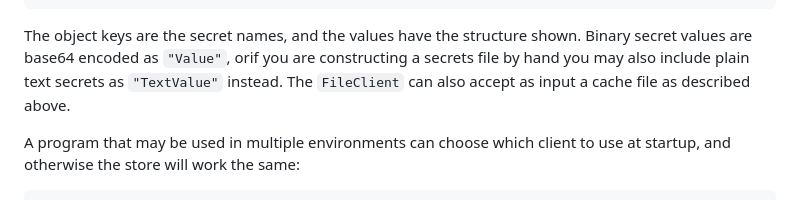
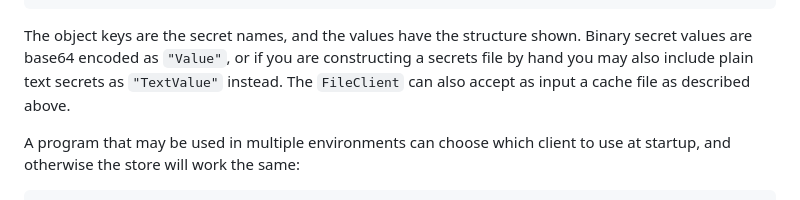
Before and after one commit to tailscale/setec, a Markdown page: docs/README.md, the part around the change. Drawn GitHub-style.

Commit message:
fix a typo

````diff
--- a/docs/README.md
+++ b/docs/README.md
@@ -484,7 +484,7 @@ As input, the `FileClient` expects a file containing a JSON message like:
 ```
 
 The object keys are the secret names, and the values have the structure shown.
-Binary secret values are base64 encoded as `"Value"`, orif you are constructing
+Binary secret values are base64 encoded as `"Value"`, or if you are constructing
 a secrets file by hand you may also include plain text secrets as `"TextValue"`
 instead. The `FileClient` can also accept as input a cache file as described
 above.
````
